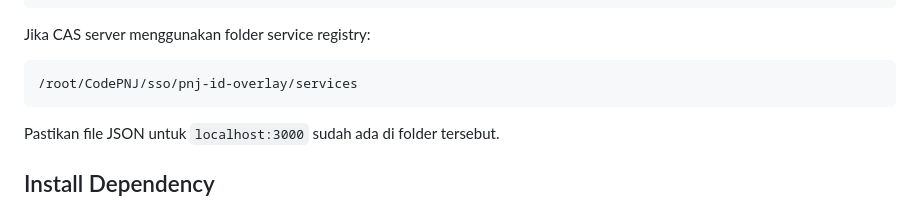
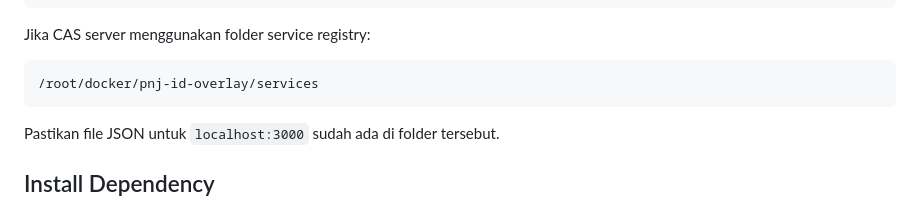
Before and after one commit to pnjacid/pnj-id-example, a Markdown page: nodejs/README.md, the part around the change. Rendered like a GitHub page.

Commit message:
Update service registry path in README for CAS server configuration

````diff
--- a/nodejs/README.md
+++ b/nodejs/README.md
@@ -62,7 +62,7 @@ Contoh file service di CAS:
 Jika CAS server menggunakan folder service registry:
 
 ```text
-/root/CodePNJ/sso/pnj-id-overlay/services
+/root/docker/pnj-id-overlay/services
 ```
 
 Pastikan file JSON untuk `localhost:3000` sudah ada di folder tersebut.
````
